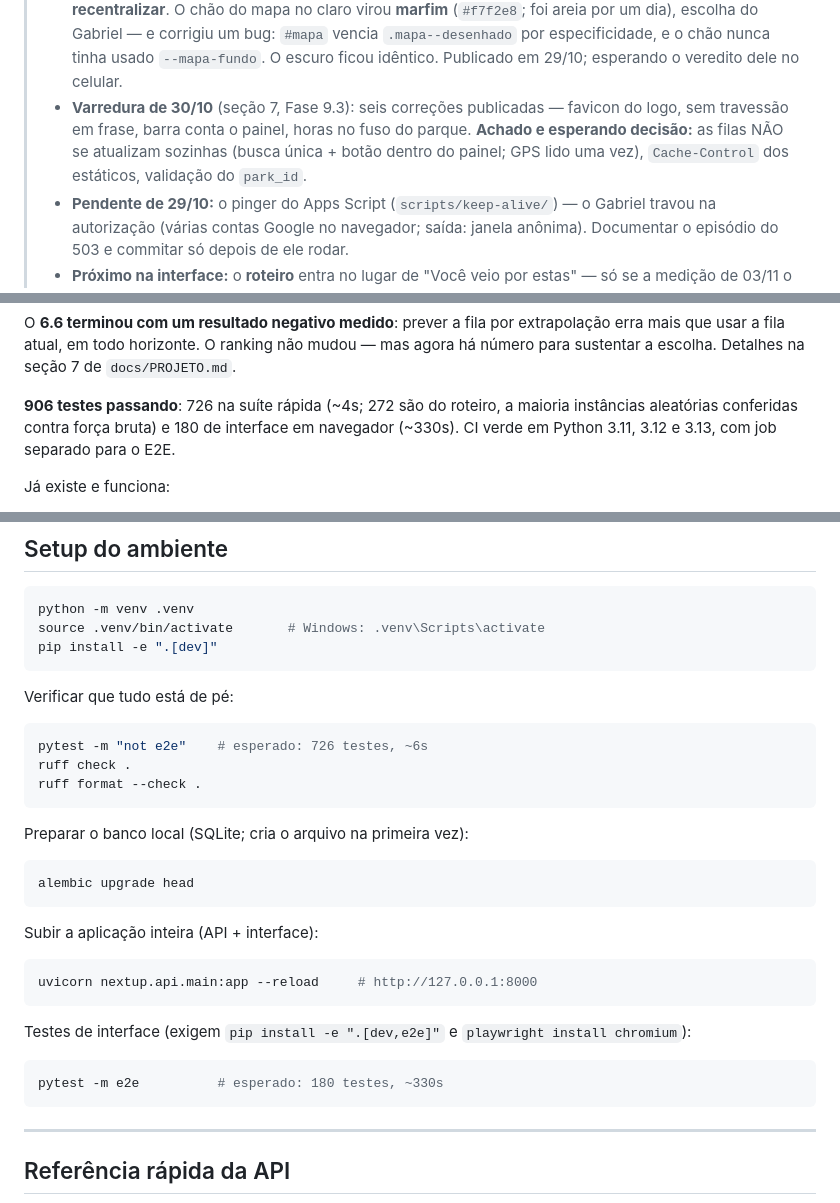
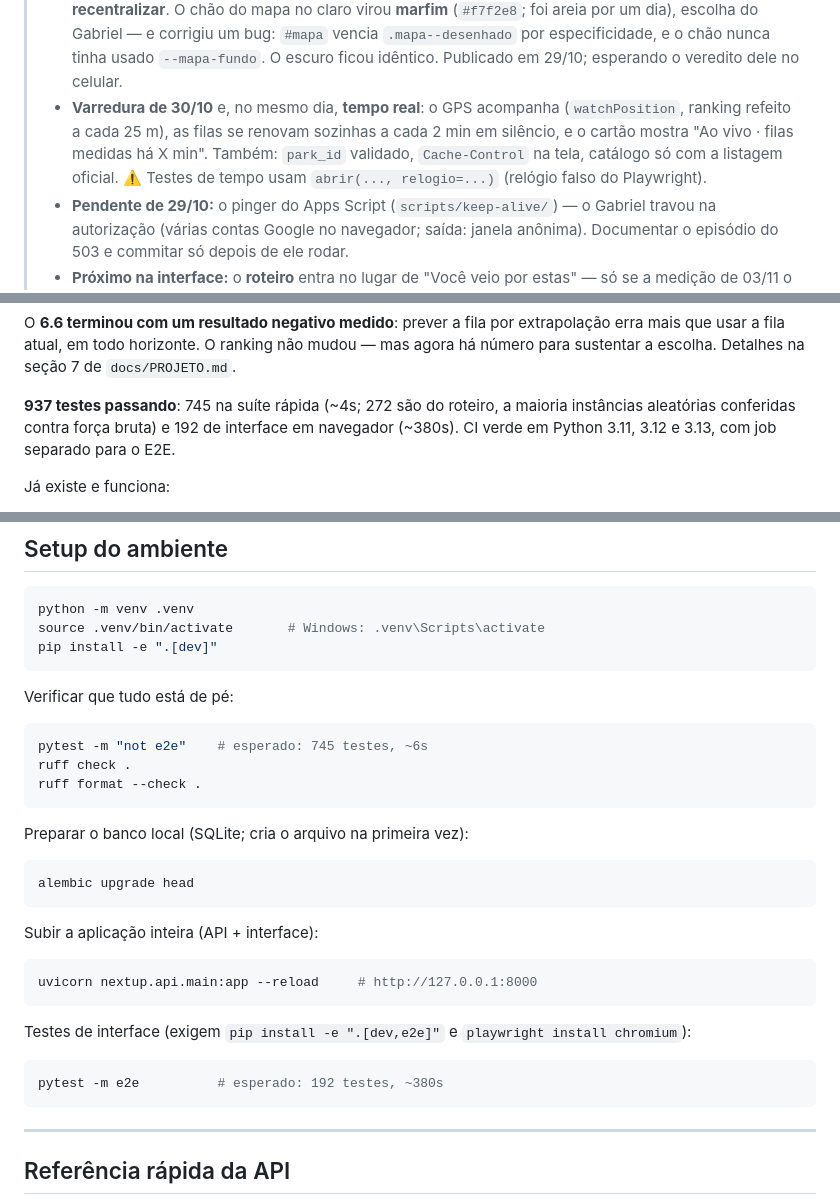
Before and after one commit to GabrielFDA7/nextup, a Markdown page: CLAUDE.md, 3 parts joined by grey strips. Rendered like a GitHub page.

````diff
--- a/CLAUDE.md
+++ b/CLAUDE.md
@@ -71,10 +71,11 @@ documentação de decisões **fazem parte da entrega** — não são extras opci
 >   Gabriel — e corrigiu um bug: `#mapa` vencia `.mapa--desenhado` por especificidade, e o
 >   chão nunca tinha usado `--mapa-fundo`. O escuro ficou idêntico. Publicado em 29/10;
 >   esperando o veredito dele no celular.
-> - **Varredura de 30/10** (seção 7, Fase 9.3): seis correções publicadas — favicon do
->   logo, sem travessão em frase, barra conta o painel, horas no fuso do parque. **Achado e
->   esperando decisão:** as filas NÃO se atualizam sozinhas (busca única + botão dentro do
->   painel; GPS lido uma vez), `Cache-Control` dos estáticos, validação do `park_id`.
+> - **Varredura de 30/10** e, no mesmo dia, **tempo real**: o GPS acompanha
+>   (`watchPosition`, ranking refeito a cada 25 m), as filas se renovam sozinhas a cada
+>   2 min em silêncio, e o cartão mostra "Ao vivo · filas medidas há X min". Também:
+>   `park_id` validado, `Cache-Control` na tela, catálogo só com a listagem oficial.
+>   ⚠️ Testes de tempo usam `abrir(..., relogio=...)` (relógio falso do Playwright).
 > - **Pendente de 29/10:** o pinger do Apps Script (`scripts/keep-alive/`) — o Gabriel
 >   travou na autorização (várias contas Google no navegador; saída: janela anônima).
 >   Documentar o episódio do 503 e commitar só depois de ele rodar.
@@ -112,8 +113,8 @@ O **6.6 terminou com um resultado negativo medido**: prever a fila por extrapola
 mais que usar a fila atual, em todo horizonte. O ranking não mudou — mas agora há número
 para sustentar a escolha. Detalhes na seção 7 de `docs/PROJETO.md`.
 
-**906 testes passando**: 726 na suíte rápida (~4s; 272 são do roteiro, a maioria
-instâncias aleatórias conferidas contra força bruta) e 180 de interface em navegador (~330s).
+**937 testes passando**: 745 na suíte rápida (~4s; 272 são do roteiro, a maioria
+instâncias aleatórias conferidas contra força bruta) e 192 de interface em navegador (~380s).
 CI verde em Python 3.11, 3.12 e 3.13, com job separado para o E2E.
 
 Já existe e funciona:
@@ -511,7 +512,7 @@ pip install -e ".[dev]"
 Verificar que tudo está de pé:
 
 ```bash
-pytest -m "not e2e"    # esperado: 726 testes, ~6s
+pytest -m "not e2e"    # esperado: 745 testes, ~6s
 ruff check .
 ruff format --check .
 ```
@@ -531,7 +532,7 @@ uvicorn nextup.api.main:app --reload     # http://127.0.0.1:8000
 Testes de interface (exigem `pip install -e ".[dev,e2e]"` e `playwright install chromium`):
 
 ```bash
-pytest -m e2e          # esperado: 180 testes, ~330s
+pytest -m e2e          # esperado: 192 testes, ~380s
 ```
 
 ---
````
Also changed, not shown: other parts of CLAUDE.md (+1 -1 lines), docs/PROJETO.md (+45 -15 lines).
